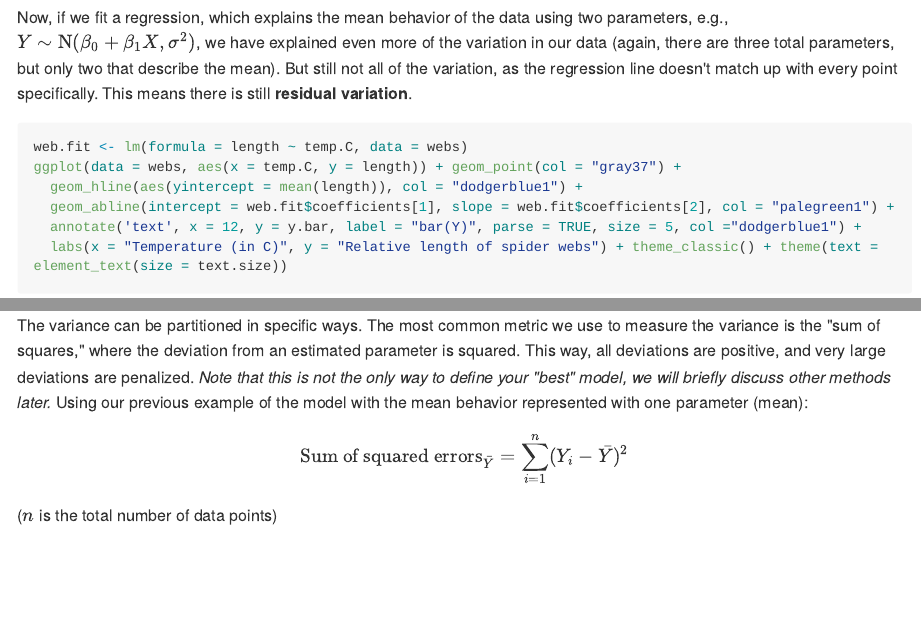
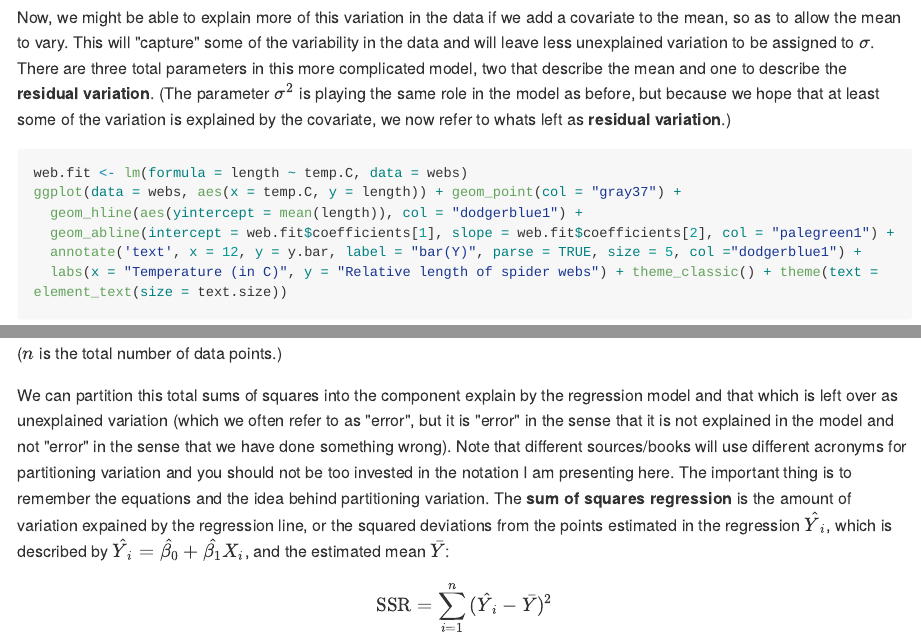
Before and after one commit to hlynch/Biometry2020, an R Markdown document (Week-9-lecture.Rmd): the page in a window 1100 px wide, from 9020 px down before the commit and from 9000 px down after it, so that both start at the same text, and a second part further down, joined at a grey line. The pictures show the output file docs/Week-9-lecture.md that the author committed with the source, drawn offline in the style of GitHub; long lines of code are wrapped.

Commit message:
Fix to Week 9 Lecture

````diff
--- a/Week-9-lecture.Rmd
+++ b/Week-9-lecture.Rmd
@@ -360,7 +359,7 @@
   theme(axis.title.x = element_blank(), axis.text.x = element_blank(), axis.ticks.x = element_blank(), text = element_text(size = text.size))
 ```
 
-Now, if we fit a regression, which explains the mean behavior of the data using two parameters, e.g., $Y \sim \mathrm{N}(\beta_0 + \beta_1 X, \sigma^2)$, we have explained even more of the variation in our data (again, there are three total parameters, but only two that describe the mean). But still not all of the variation, as the regression line doesn't match up with every point specifically. This means there is still **residual variation**.
+Now, we might be able to explain more of this variation in the data if we add a covariate to the mean, so as to allow the mean to vary. This will "capture" some of the variability in the data and will leave less unexplained variation to be assigned to $\sigma$. There are three total parameters in this more complicated model, two that describe the mean and one to describe the **residual variation**. (The parameter $\sigma^2$ is playing the same role in the model as before, but because we hope that at least some of the variation is explained by the covariate, we now refer to whats left as **residual variation**.)
 
 ```{r, fig.width=5, fig.height=4}
 web.fit <- lm(formula = length ~ temp.C, data = webs)
@@ -371,15 +370,15 @@
   labs(x = "Temperature (in C)", y = "Relative length of spider webs") + theme_classic() + theme(text = element_text(size = text.size))
 ```
 
-The variance can be partitioned in specific ways. The most common metric we use to measure the variance is the "sum of squares," where the deviation from an estimated parameter is squared. This way, all deviations are positive, and very large deviations are penalized. *Note that this is not the only way to define your "best" model, we will briefly discuss other methods later.* Using our previous example of the model with the mean behavior represented with one parameter (mean):
+The total amount of variation to be explained is called the "SST" for "sums of squares total".
 
 $$
-\text{Sum of squared errors}_{\bar{Y}} = \sum_{i = 1}^n (Y_i - \bar{Y})^2
+\text{Sums of squares total} = \sum_{i = 1}^n (Y_i - \bar{Y})^2
 $$
 
-($n$ is the total number of data points)
+($n$ is the total number of data points.)
 
-Now thinking specifically about regression, the **sum of squares regression** is the amount of variation expained by the regression line, or the squared deviations from the points estimated in the regression $\hat{Y}_i$, which is described by $\hat{Y}_i = \hat{\beta_0} + \hat{\beta_1} X_i$, and the estimated mean $ \bar{Y}$:
+We can partition this total sums of squares into the component explain by the regression model and that which is left over as unexplained variation (which we often refer to as "error", but it is "error" in the sense that it is not explained in the model and not "error" in the sense that we have done something wrong). Note that different sources/books will use different acronyms for partitioning variation and you should not be too invested in the notation I am presenting here. The important thing is to remember the equations and the idea behind partitioning variation. The **sum of squares regression** is the amount of variation expained by the regression line, or the squared deviations from the points estimated in the regression $\hat{Y}_i$, which is described by $\hat{Y}_i = \hat{\beta_0} + \hat{\beta_1} X_i$, and the estimated mean $\bar{Y}$:
 
 $$
 \text{SSR} = \sum_{i = 1}^n{(\hat{Y}_i - \bar{Y})^2}
````
Also changed, not shown: docs/Week-10-lab.md, docs/Week-13-lecture.md, docs/Week-2-lab.md, docs/Week-3-lab.md, docs/Week-4-lab.md, docs/Week-5-lab.md, docs/Week-6-lab.md, docs/Week-7-lecture.md, docs/Week-8-lecture.md, docs/Week-9-lab.md, docs/Week-9-lecture.md, docs/index.md, docs/search_index.json, Week-9-lecture.Rmd (9 more changed lines), 112 other files.
